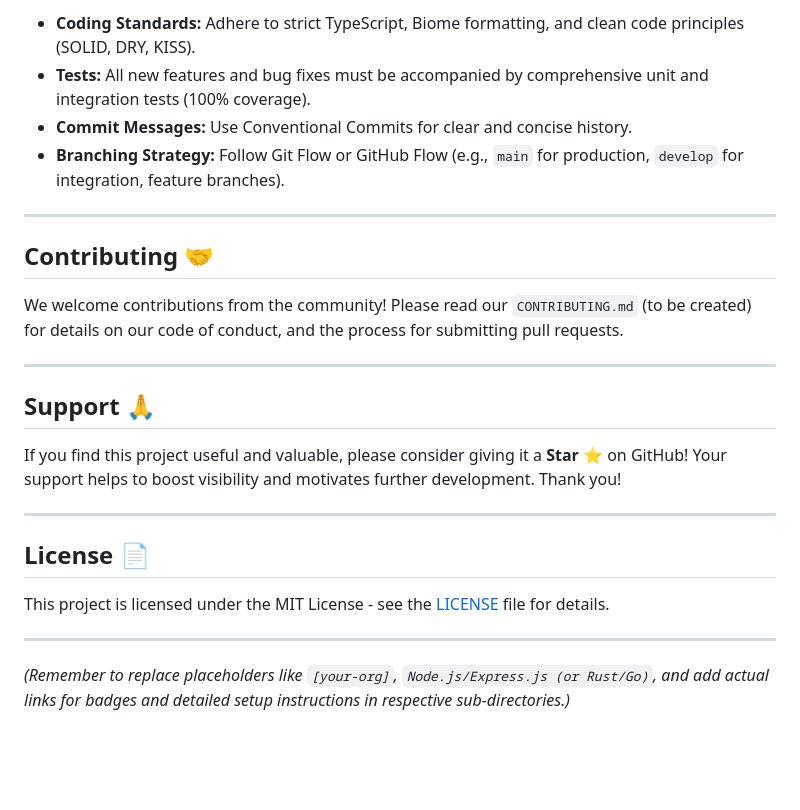
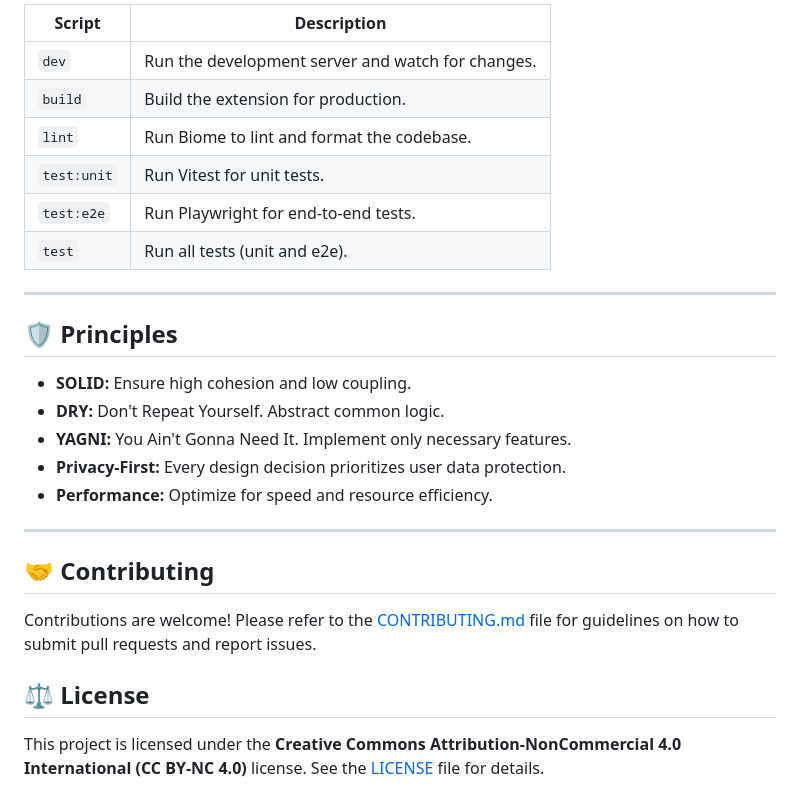
Before and after one commit to chirag127/web-chatter, a Markdown page: README.md, the part around one of its changes. Rendered like a GitHub page; blank space fills up the shorter version.

```diff
--- a/README.md
+++ b/README.md
@@ -106,27 +153,29 @@ Detailed installation instructions for adding the extension to your browser will
 
-*   **Coding Standards:** Adhere to strict TypeScript, Biome formatting, and clean code principles (SOLID, DRY, KISS).
-*   **Tests:** All new features and bug fixes must be accompanied by comprehensive unit and integration tests (100% coverage).
-*   **Commit Messages:** Use Conventional Commits for clear and concise history.
-*   **Branching Strategy:** Follow Git Flow or GitHub Flow (e.g., `main` for production, `develop` for integration, feature branches).
+| Script         | Description                                                    |
+| -------------- | -------------------------------------------------------------- |
+| `dev`          | Run the development server and watch for changes.              |
+| `build`        | Build the extension for production.                            |
+| `lint`         | Run Biome to lint and format the codebase.                     |
+| `test:unit`    | Run Vitest for unit tests.                                     |
+| `test:e2e`     | Run Playwright for end-to-end tests.                           |
+| `test`         | Run all tests (unit and e2e).                                  |
 
 ---
 
-## Contributing 🤝
+## 🛡️ Principles
 
-We welcome contributions from the community! Please read our `CONTRIBUTING.md` (to be created) for details on our code of conduct, and the process for submitting pull requests.
+*   **SOLID:** Ensure high cohesion and low coupling.
+*   **DRY:** Don't Repeat Yourself. Abstract common logic.
+*   **YAGNI:** You Ain't Gonna Need It. Implement only necessary features.
+*   **Privacy-First:** Every design decision prioritizes user data protection.
+*   **Performance:** Optimize for speed and resource efficiency.
 
 ---
 
-## Support 🙏
+## 🤝 Contributing
 
-If you find this project useful and valuable, please consider giving it a **Star ⭐** on GitHub! Your support helps to boost visibility and motivates further development. Thank you!
+Contributions are welcome! Please refer to the [CONTRIBUTING.md](https://github.com/chirag127/WebChat-Secure-RealTime-Messaging-Browser-Extension/blob/main/.github/CONTRIBUTING.md) file for guidelines on how to submit pull requests and report issues.
 
----
+## ⚖️ License
 
-## License 📄
-
-This project is licensed under the MIT License - see the [LICENSE](LICENSE) file for details.
-
----
-
-*(Remember to replace placeholders like `[your-org]`, `Node.js/Express.js (or Rust/Go)`, and add actual links for badges and detailed setup instructions in respective sub-directories.)*
+This project is licensed under the **Creative Commons Attribution-NonCommercial 4.0 International (CC BY-NC 4.0)** license. See the [LICENSE](https://github.com/chirag127/WebChat-Secure-RealTime-Messaging-Browser-Extension/blob/main/LICENSE) file for details.
```
Also changed, not shown: other parts of README.md (+121 -74 lines).
